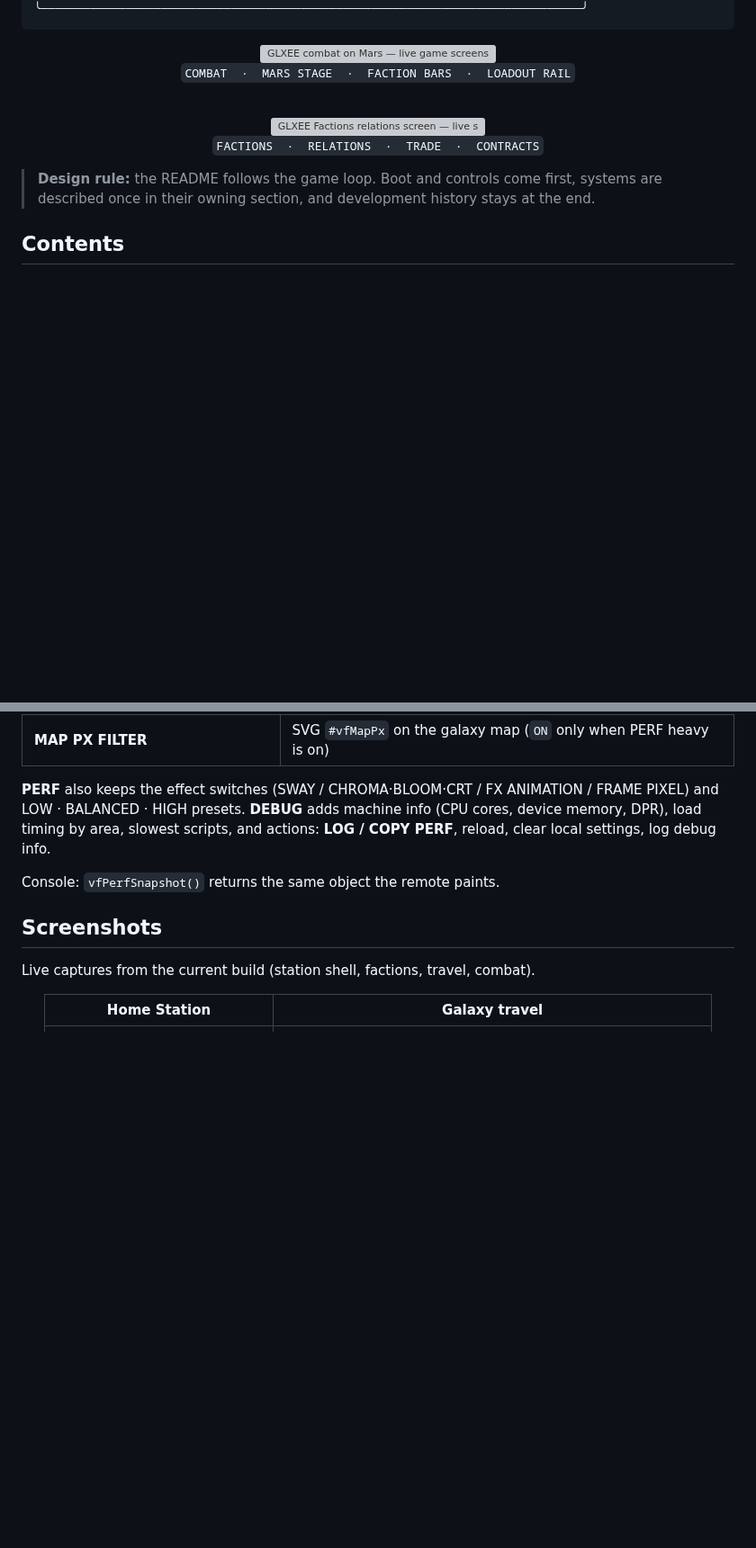
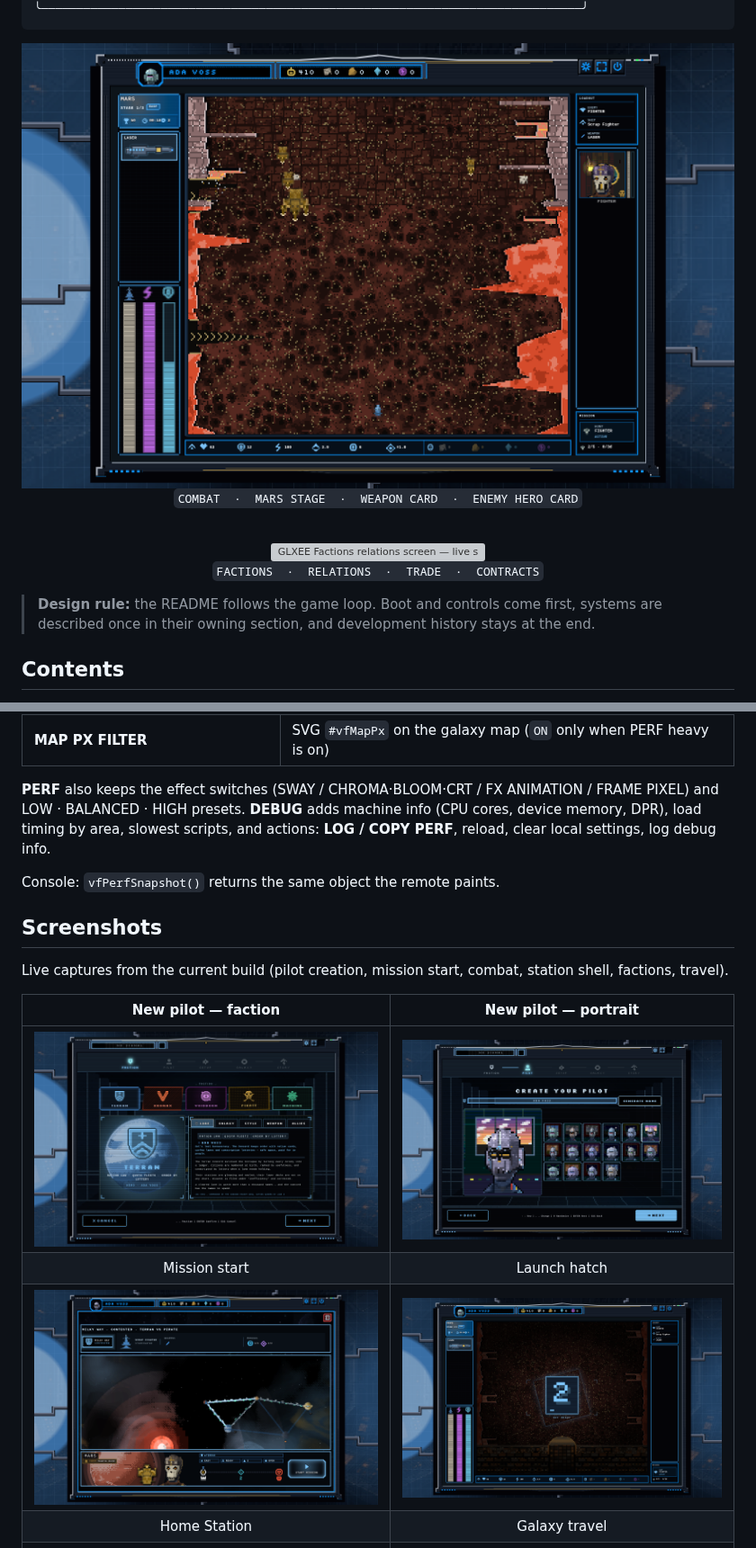
Before and after one commit to meierdesigns/GLXEE, a Markdown page: README.md, 2 parts joined by grey strips. Shown at 90% size. GitHub-like rendering; pictures changed too: assets/ui/readme-shot-combat-68a.png (added), assets/ui/readme-shot-faction-pick-68a.png (added), assets/ui/readme-shot-launch-hatch-68a.png (added); blank space fills up the shorter version; grey boxes are pictures that could not be loaded.

Commit message:
docs(readme): Document launch hatch, chain waves, and hero cards wave 68F

```diff
--- a/README.md
+++ b/README.md
@@ -35,11 +35,11 @@ language.
 
 <div align="center">
 
-<img src="assets/ui/readme-shot-combat-65c.png" alt="GLXEE combat on Mars — live game screenshot" width="960" />
+<img src="assets/ui/readme-shot-combat-68a.png" alt="GLXEE combat on Mars — canyon run with enemy hero card" width="960" />
 
 <br/>
 
-`COMBAT  ·  MARS STAGE  ·  FACTION BARS  ·  LOADOUT RAIL`
+`COMBAT  ·  MARS STAGE  ·  WEAPON CARD  ·  ENEMY HERO CARD`
 
 <br/>
 
@@ -537,10 +558,16 @@ Console: `vfPerfSnapshot()` returns the same object the remote paints.
 
 ## Screenshots
 
-Live captures from the current build (station shell, factions, travel, combat).
+Live captures from the current build (pilot creation, mission start, combat,
+station shell, factions, travel).
 
 <div align="center">
 
+| New pilot — faction | New pilot — portrait |
+|:---:|:---:|
+| <img src="assets/ui/readme-shot-faction-pick-68a.png" alt="New pilot faction step" width="460" /> | <img src="assets/ui/readme-shot-pilot-68a.png" alt="Create your pilot portrait grid" width="460" /> |
+| Mission start | Launch hatch |
+| <img src="assets/ui/readme-shot-mission-68a.png" alt="Mission start with galaxy route and planet card" width="460" /> | <img src="assets/ui/readme-shot-launch-hatch-68a.png" alt="Station launch hatch countdown" width="460" /> |
 | Home Station | Galaxy travel |
 |:---:|:---:|
 | <img src="assets/ui/readme-shot-station-65c.png" alt="Home Station storage" width="460" /> | <img src="assets/ui/readme-shot-galaxy-65c.png" alt="Galaxy travel map" width="460" /> |
```
Also changed, not shown: other parts of README.md (+38 -3 lines).
